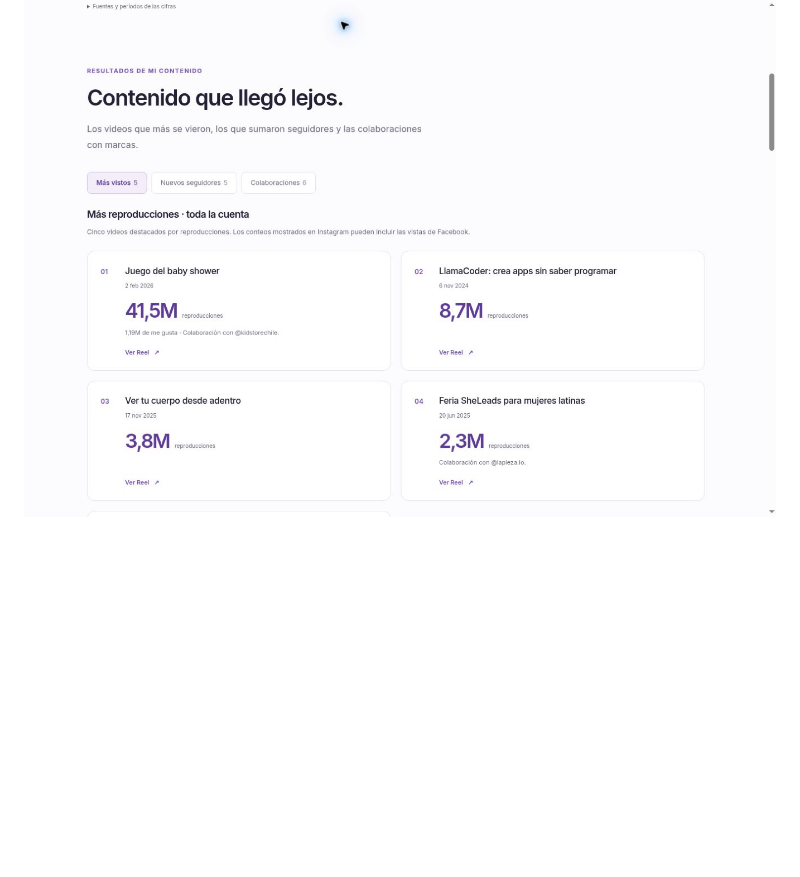
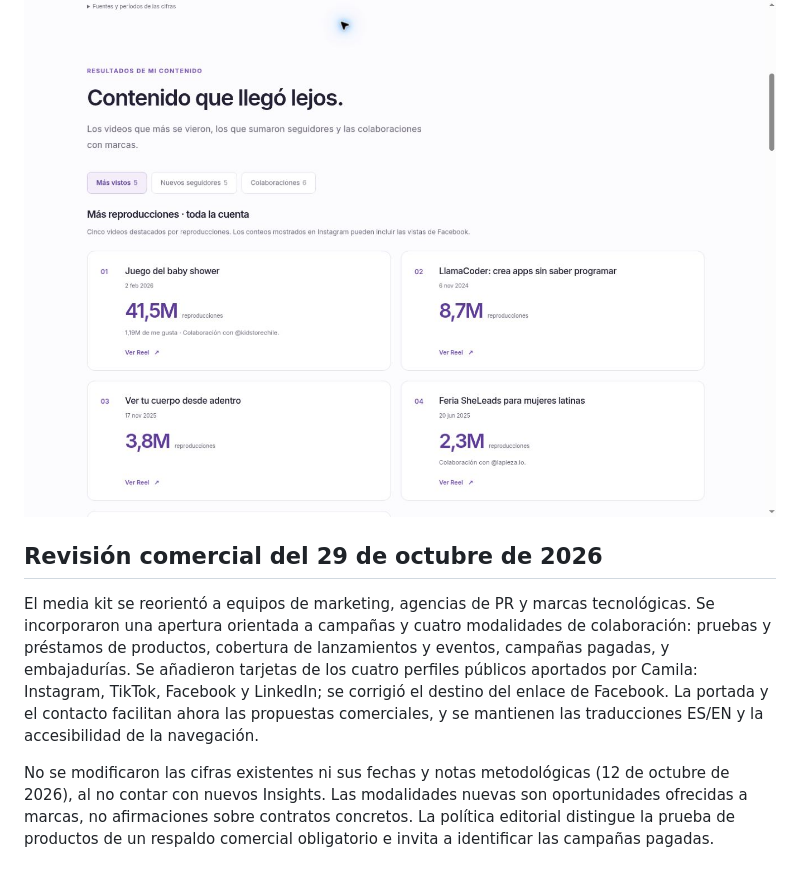
Before and after one commit to camidevai/MediaKit, a Markdown page: README.md, the part around the change. GitHub-like rendering; blank space fills up the shorter version.

Commit message:
Improve CamiDevAI media kit for brand partnerships: README.md

```diff
--- a/README.md
+++ b/README.md
@@ -88,3 +88,19 @@ siguen disponibles como contacto directo. La revisión del sitio no envía corre
 ![Portada actualizada con el retrato de CamiDevAI](docs/mediakit-portrait-2026-10-12.jpg)
 
 ![Rankings actualizados de CamiDevAI](docs/mediakit-rankings-2026-10-12.jpg)
+
+## Revisión comercial del 29 de octubre de 2026
+
+El media kit se reorientó a equipos de marketing, agencias de PR y marcas tecnológicas.
+Se incorporaron una apertura orientada a campañas y cuatro modalidades de colaboración:
+pruebas y préstamos de productos, cobertura de lanzamientos y eventos, campañas pagadas,
+y embajadurías. Se añadieron tarjetas de los cuatro perfiles públicos aportados por Camila:
+Instagram, TikTok, Facebook y LinkedIn; se corrigió el destino del enlace de Facebook.
+La portada y el contacto facilitan ahora las propuestas comerciales, y se mantienen
+las traducciones ES/EN y la accesibilidad de la navegación.
+
+No se modificaron las cifras existentes ni sus fechas y notas metodológicas
+(12 de octubre de 2026), al no contar con nuevos Insights. Las modalidades nuevas
+son oportunidades ofrecidas a marcas, no afirmaciones sobre contratos concretos.
+La política editorial distingue la prueba de productos de un respaldo comercial
+obligatorio e invita a identificar las campañas pagadas.
```
